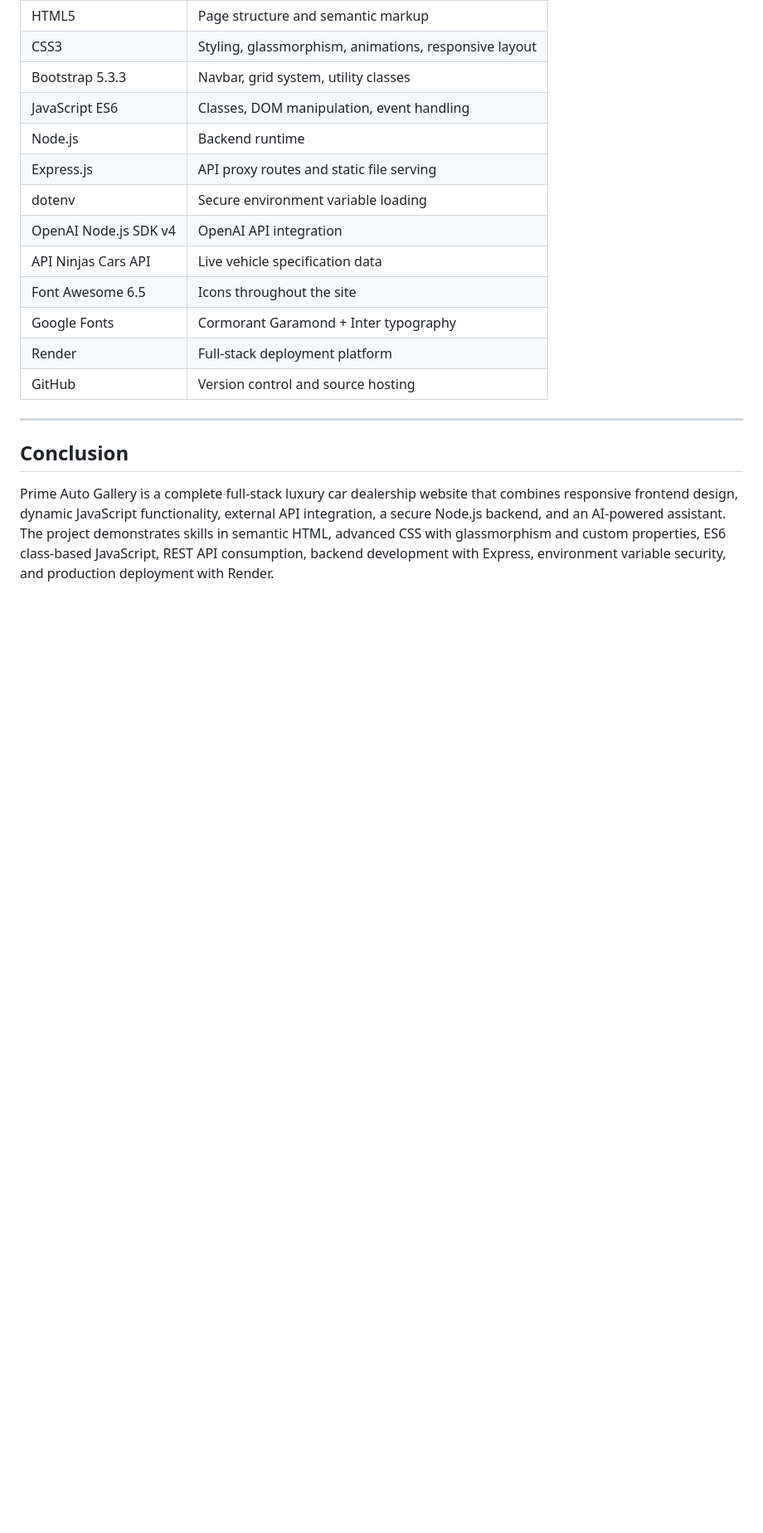
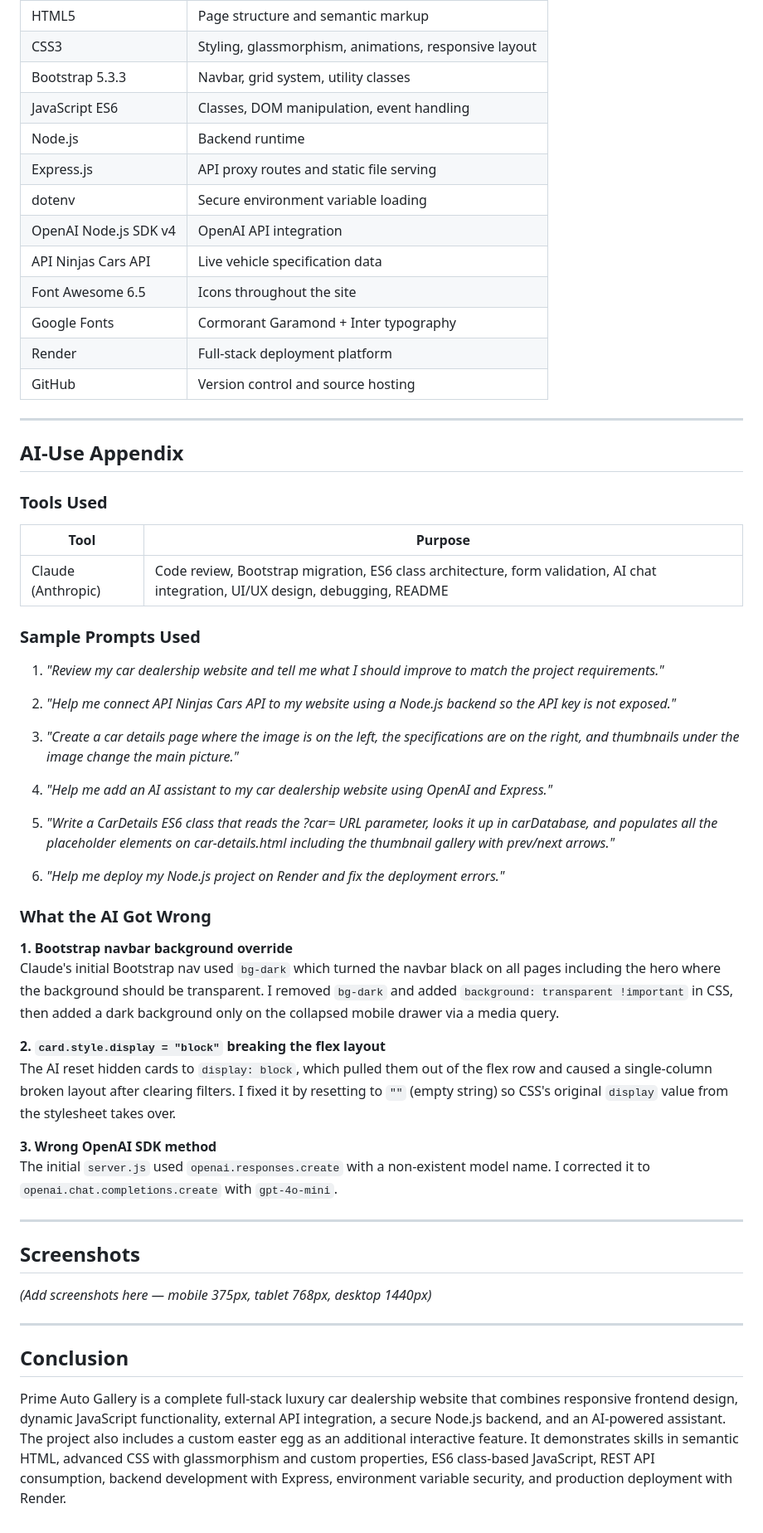
Before and after one commit to jadabdallah24/car_dealer_website_starter, a Markdown page: README.md, the part around one of its changes. Shown at 83% size. GitHub-like rendering; blank space fills up the shorter version.

```diff
--- a/README.md
+++ b/README.md
@@ -316,6 +333,47 @@ The `car-details.html` page was completely blank because `script.js` was missing
 
 ---
 
+## AI-Use Appendix
+
+### Tools Used
+
+| Tool | Purpose |
+|---|---|
+| Claude (Anthropic) | Code review, Bootstrap migration, ES6 class architecture, form validation, AI chat integration, UI/UX design, debugging, README |
+
+### Sample Prompts Used
+
+1. *"Review my car dealership website and tell me what I should improve to match the project requirements."*
+
+2. *"Help me connect API Ninjas Cars API to my website using a Node.js backend so the API key is not exposed."*
+
+3. *"Create a car details page where the image is on the left, the specifications are on the right, and thumbnails under the image change the main picture."*
+
+4. *"Help me add an AI assistant to my car dealership website using OpenAI and Express."*
+
+5. *"Write a CarDetails ES6 class that reads the ?car= URL parameter, looks it up in carDatabase, and populates all the placeholder elements on car-details.html including the thumbnail gallery with prev/next arrows."*
+
+6. *"Help me deploy my Node.js project on Render and fix the deployment errors."*
+
+### What the AI Got Wrong
+
+**1. Bootstrap navbar background override**
+Claude's initial Bootstrap nav used `bg-dark` which turned the navbar black on all pages including the hero where the background should be transparent. I removed `bg-dark` and added `background: transparent !important` in CSS, then added a dark background only on the collapsed mobile drawer via a media query.
+
+**2. `card.style.display = "block"` breaking the flex layout**
+The AI reset hidden cards to `display: block`, which pulled them out of the flex row and caused a single-column broken layout after clearing filters. I fixed it by resetting to `""` (empty string) so CSS's original `display` value from the stylesheet takes over.
+
+**3. Wrong OpenAI SDK method**
+The initial `server.js` used `openai.responses.create` with a non-existent model name. I corrected it to `openai.chat.completions.create` with `gpt-4o-mini`.
+
+---
+
+## Screenshots
+
+*(Add screenshots here — mobile 375px, tablet 768px, desktop 1440px)*
+
+---
+
 ## Conclusion
 
-Prime Auto Gallery is a complete full-stack luxury car dealership website that combines responsive frontend design, dynamic JavaScript functionality, external API integration, a secure Node.js backend, and an AI-powered assistant. The project demonstrates skills in semantic HTML, advanced CSS with glassmorphism and custom properties, ES6 class-based JavaScript, REST API consumption, backend development with Express, environment variable security, and production deployment with Render.
+Prime Auto Gallery is a complete full-stack luxury car dealership website that combines responsive frontend design, dynamic JavaScript functionality, external API integration, a secure Node.js backend, and an AI-powered assistant. The project also includes a custom easter egg as an additional interactive feature. It demonstrates skills in semantic HTML, advanced CSS with glassmorphism and custom properties, ES6 class-based JavaScript, REST API consumption, backend development with Express, environment variable security, and production deployment with Render.
```
Also changed, not shown: other parts of README.md (+18 -1 lines).
